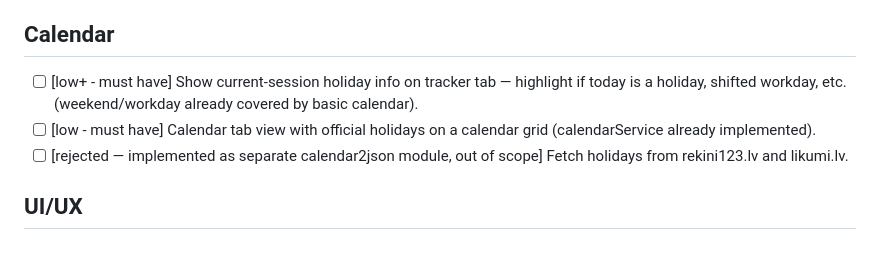
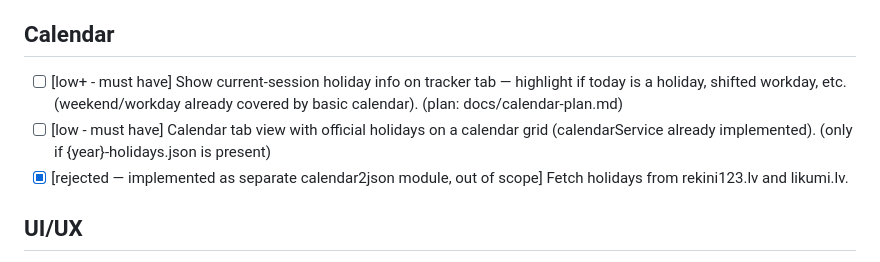
Before and after one commit to rusak47/WorkTimeManager, a Markdown page: TODO.md, the part around the change. Drawn GitHub-style.

Commit message:
docs: link calendar task to plan doc

```diff
--- a/TODO.md
+++ b/TODO.md
@@ -25,9 +25,9 @@
 - [ ] [low - must have] Add refresh button in statistics tab (auto-refresh on tab switch is insufficient).
 
 ## Calendar
-- [ ] [low+ - must have] Show current-session holiday info on tracker tab — highlight if today is a holiday, shifted workday, etc. (weekend/workday already covered by basic calendar).
-- [ ] [low - must have] Calendar tab view with official holidays on a calendar grid (calendarService already implemented).
-- [ ] [rejected — implemented as separate calendar2json module, out of scope] Fetch holidays from rekini123.lv and likumi.lv.
+- [ ] [low+ - must have] Show current-session holiday info on tracker tab — highlight if today is a holiday, shifted workday, etc. (weekend/workday already covered by basic calendar). (plan: docs/calendar-plan.md)
+- [ ] [low - must have] Calendar tab view with official holidays on a calendar grid (calendarService already implemented). (only if {year}-holidays.json is present)
+- [x] [rejected — implemented as separate calendar2json module, out of scope] Fetch holidays from rekini123.lv and likumi.lv.
 
 ## UI/UX
 - [ ] [important] Prevent session from resetting when navigating between tabs while a session is running.
```
